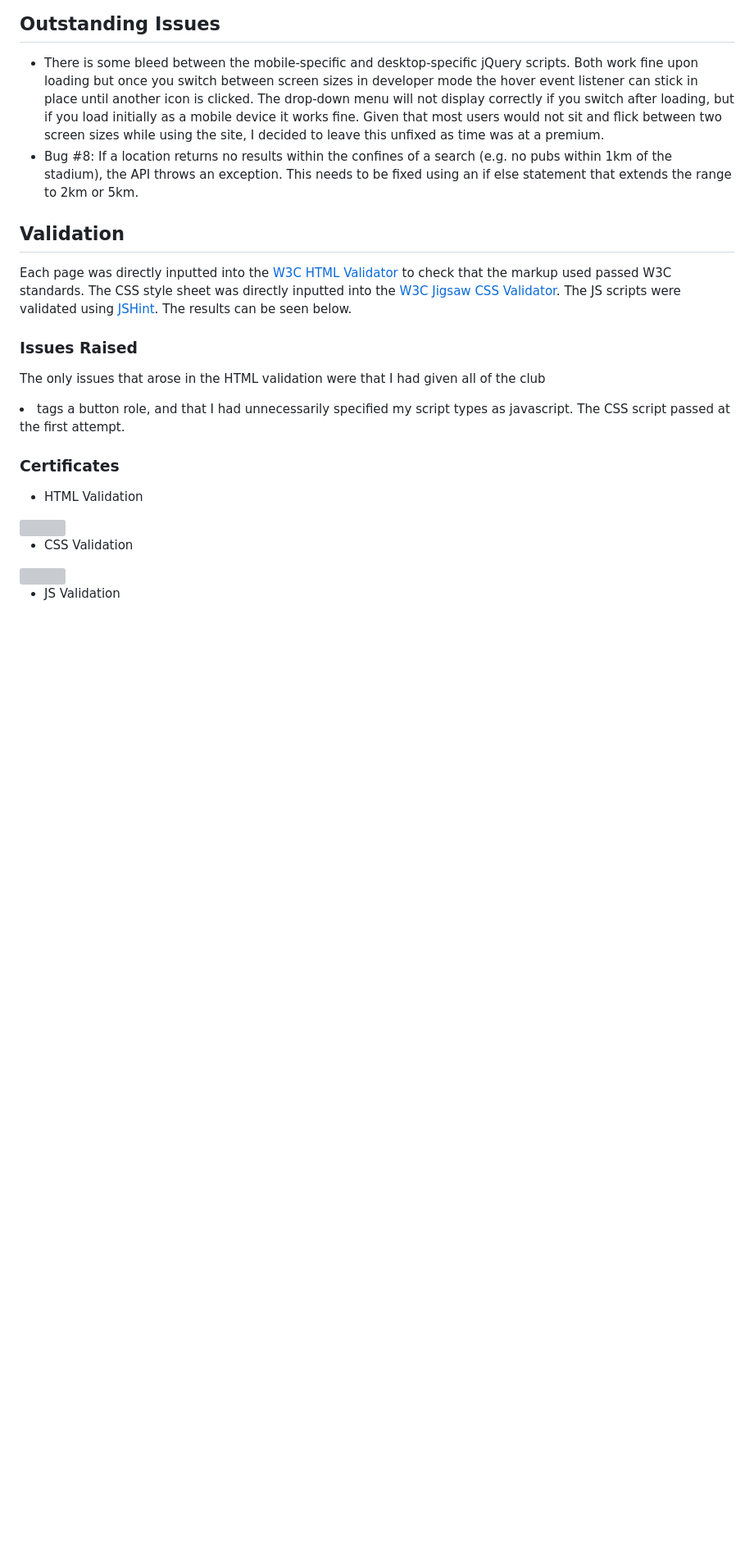
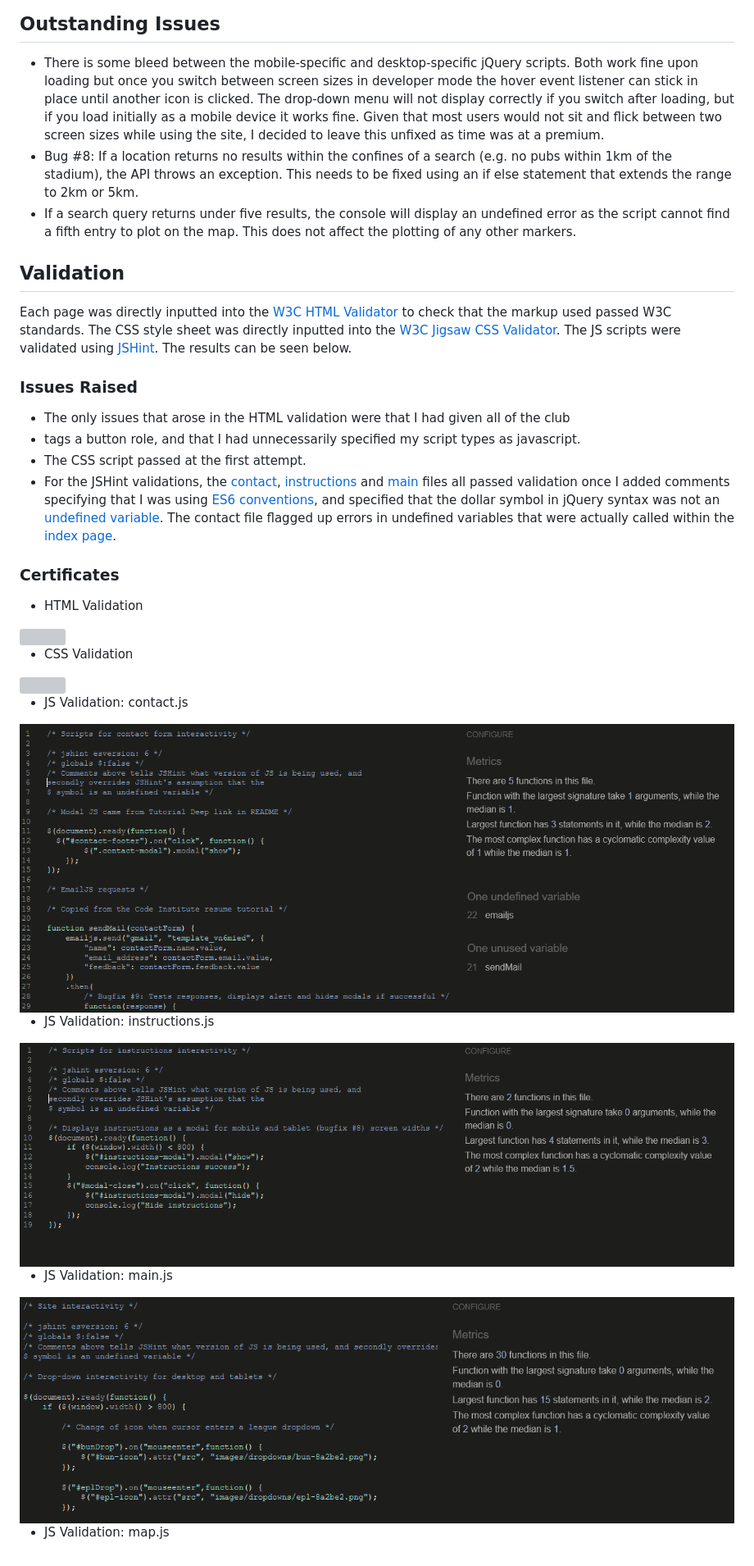
Before and after one commit to Code-Institute-Submissions/away-day, a Markdown page: TESTING.md, the part around the change. Shown: that part at 82% size. Drawn GitHub-style; pictures changed too: images/site/contactjs-valid.PNG (added), images/site/instructionsjs-valid.PNG (added), images/site/mainjs-valid.PNG (added); blank space fills up the shorter version; grey boxes are pictures that could not be loaded.

Commit message:
Validation: syntax fixes to pass JSHint validation

```diff
--- a/TESTING.md
+++ b/TESTING.md
@@ -87,6 +87,8 @@ it works fine. Given that most users would not sit and flick between two screen
 this unfixed as time was at a premium.
 - Bug #8: If a location returns no results within the confines of a search (e.g. no pubs within 1km of the stadium), the API throws
 an exception. This needs to be fixed using an if else statement that extends the range to 2km or 5km.
+- If a search query returns under five results, the console will display an undefined error as the script cannot find a fifth entry
+to plot on the map. This does not affect the plotting of any other markers.
 
 ## Validation
 
@@ -97,8 +99,14 @@ the markup used passed W3C standards. The CSS style sheet was directly inputted
 
 ### Issues Raised
 
-The only issues that arose in the HTML validation were that I had given all of the club <li> tags a button role, and that I had
-unnecessarily specified my script types as javascript. The CSS script passed at the first attempt.
+- The only issues that arose in the HTML validation were that I had given all of the club <li> tags a button role, and that I had
+unnecessarily specified my script types as javascript.
+- The CSS script passed at the first attempt.
+- For the JSHint validations, the [contact](assets/scripts/contact.js), [instructions](assets/scripts/instructions.js) and
+[main](assets/scripts/main.js) files all passed validation once I added comments specifying that I was using
+ [ES6 conventions](https://www.w3schools.com/Js/js_es6.asp), and specified that the dollar symbol in jQuery syntax was not an
+[undefined variable](https://stackoverflow.com/questions/8852765/jshint-and-jquery-is-not-defined#8854093). The contact file flagged
+up errors in undefined variables that were actually called within the [index page](index.html).
 
 ### Certificates
 
@@ -108,4 +116,13 @@ unnecessarily specified my script types as javascript. The CSS script passed at
 - CSS Validation
 <img src="images/site/css-valid.PNG">
 
-- JS Validation
+- JS Validation: contact.js
+<img src="images/site/contactjs-valid.PNG">
+
+- JS Validation: instructions.js
+<img src="images/site/instructionsjs-valid.PNG">
+
+- JS Validation: main.js
+<img src="images/site/mainjs-valid.PNG">
+
+- JS Validation: map.js
```
Also changed, not shown: 4 other files.
